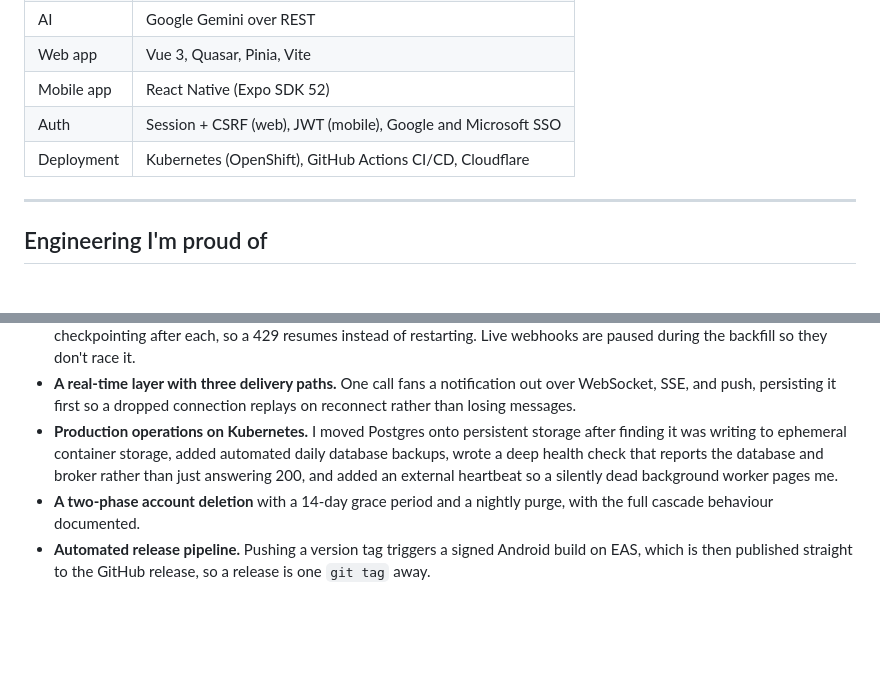
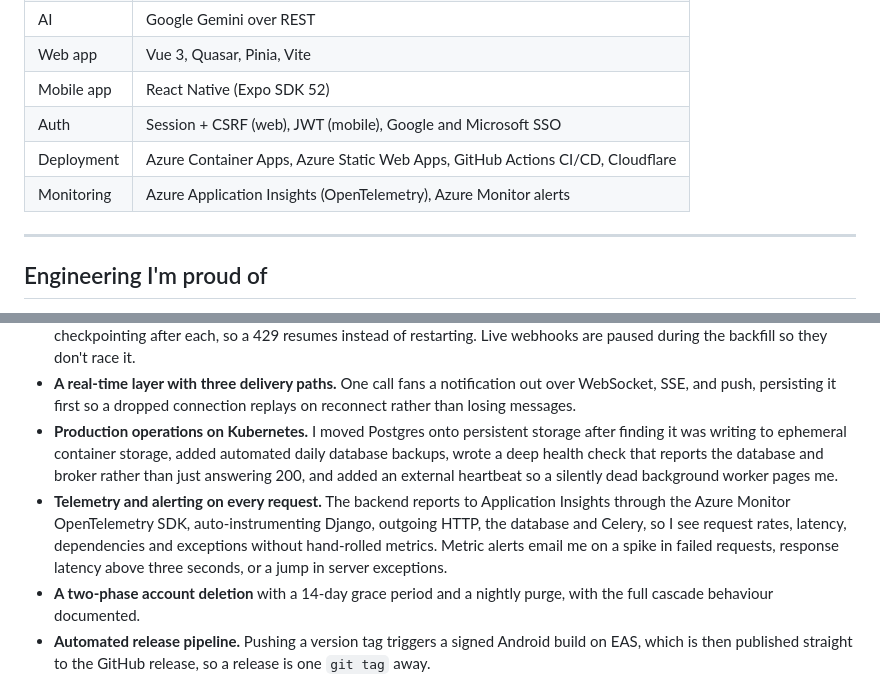
Before and after one commit to Mahamadahir/ChoreSync, a Markdown page: README.md, 2 parts joined by grey strips. Rendered like a GitHub page; blank space fills up the shorter version.

Commit message:
docs: document Azure App Insights monitoring and alerts

```diff
--- a/README.md
+++ b/README.md
@@ -73,7 +73,8 @@ I wrote this up in full, including the data model and the real-time and calendar
 | Web app | Vue 3, Quasar, Pinia, Vite |
 | Mobile app | React Native (Expo SDK 52) |
 | Auth | Session + CSRF (web), JWT (mobile), Google and Microsoft SSO |
-| Deployment | Kubernetes (OpenShift), GitHub Actions CI/CD, Cloudflare |
+| Deployment | Azure Container Apps, Azure Static Web Apps, GitHub Actions CI/CD, Cloudflare |
+| Monitoring | Azure Application Insights (OpenTelemetry), Azure Monitor alerts |
 
 ---
 
@@ -85,6 +86,7 @@ A few things that took real work beyond the features:
 - **Incremental sync that survives rate limits.** The initial Google sync pulls two years of events in monthly chunks, checkpointing after each, so a 429 resumes instead of restarting. Live webhooks are paused during the backfill so they don't race it.
 - **A real-time layer with three delivery paths.** One call fans a notification out over WebSocket, SSE, and push, persisting it first so a dropped connection replays on reconnect rather than losing messages.
 - **Production operations on Kubernetes.** I moved Postgres onto persistent storage after finding it was writing to ephemeral container storage, added automated daily database backups, wrote a deep health check that reports the database and broker rather than just answering 200, and added an external heartbeat so a silently dead background worker pages me.
+- **Telemetry and alerting on every request.** The backend reports to Application Insights through the Azure Monitor OpenTelemetry SDK, auto-instrumenting Django, outgoing HTTP, the database and Celery, so I see request rates, latency, dependencies and exceptions without hand-rolled metrics. Metric alerts email me on a spike in failed requests, response latency above three seconds, or a jump in server exceptions.
 - **A two-phase account deletion** with a 14-day grace period and a nightly purge, with the full cascade behaviour documented.
 - **Automated release pipeline.** Pushing a version tag triggers a signed Android build on EAS, which is then published straight to the GitHub release, so a release is one `git tag` away.
 
```
